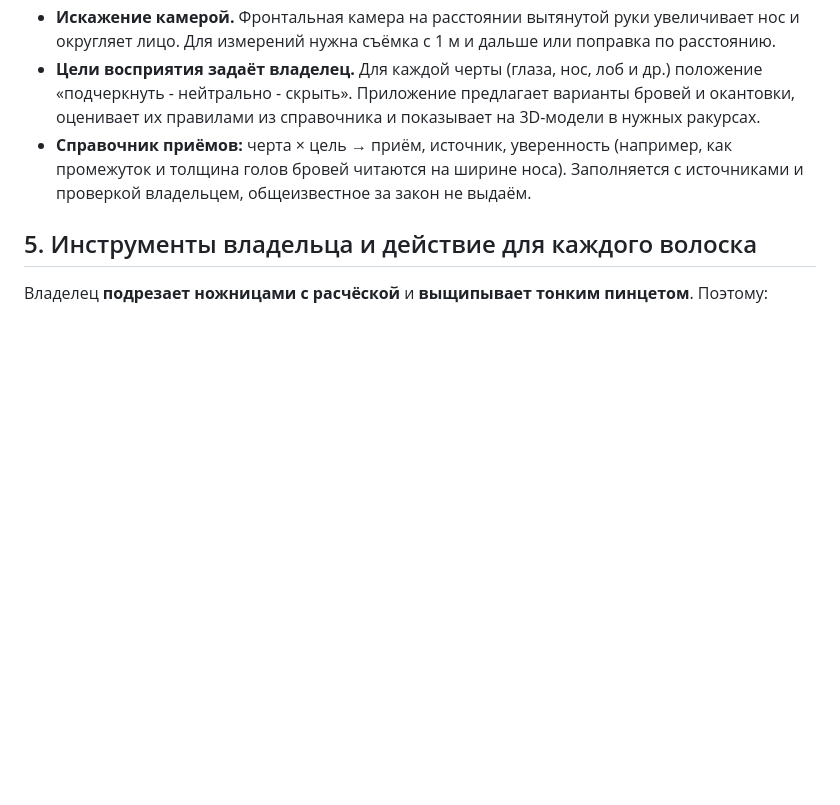
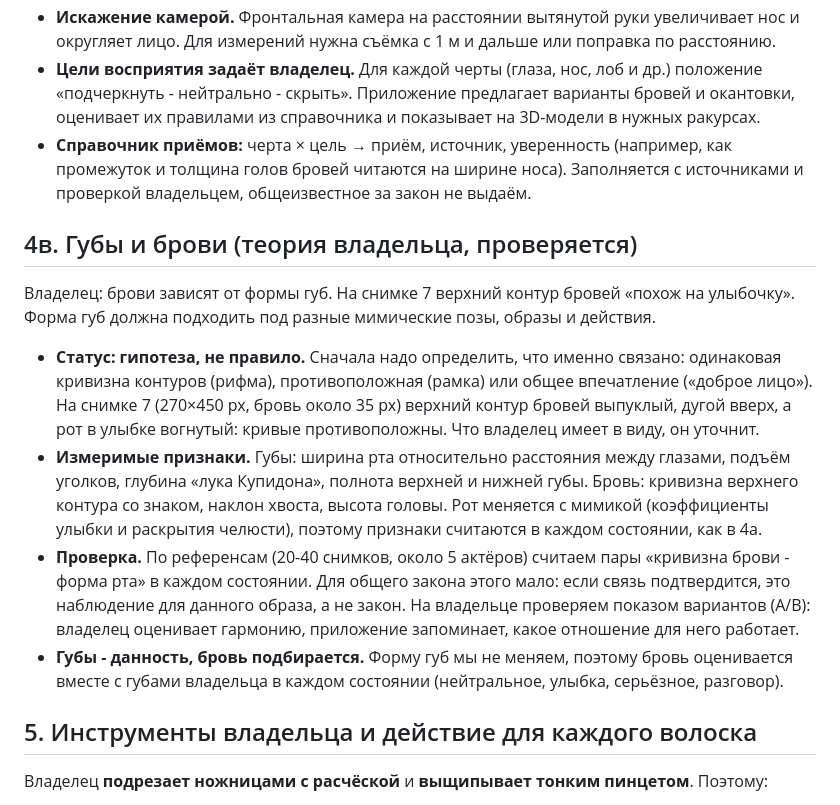
Before and after one commit to St1o/stylist, a Markdown page: docs/BROWS.md, the part around the change. Rendered like a GitHub page; blank space fills up the shorter version.

Commit message:
Губы и брови: теория владельца записана как гипотеза
BROWS.md, раздел 4в: что именно может быть связано, измеримые признаки,
как проверять по референсам и показом вариантов. Заметки по образу:
снимок 7 и комментарий владельца.

Co-Authored-By: Claude Sonnet 5.5 <noreply@anthropic.com>
Claude-Session: https://claude.ai/code/session_01B4LpJZJdN4iHEiptRiCWPE

```diff
--- a/docs/BROWS.md
+++ b/docs/BROWS.md
@@ -83,6 +83,15 @@
 - **Цели восприятия задаёт владелец.** Для каждой черты (глаза, нос, лоб и др.) положение «подчеркнуть - нейтрально - скрыть». Приложение предлагает варианты бровей и окантовки, оценивает их правилами из справочника и показывает на 3D-модели в нужных ракурсах.
 - **Справочник приёмов:** черта × цель → приём, источник, уверенность (например, как промежуток и толщина голов бровей читаются на ширине носа). Заполняется с источниками и проверкой владельцем, общеизвестное за закон не выдаём.
 
+## 4в. Губы и брови (теория владельца, проверяется)
+
+Владелец: брови зависят от формы губ. На снимке 7 верхний контур бровей «похож на улыбочку». Форма губ должна подходить под разные мимические позы, образы и действия.
+
+- **Статус: гипотеза, не правило.** Сначала надо определить, что именно связано: одинаковая кривизна контуров (рифма), противоположная (рамка) или общее впечатление («доброе лицо»). На снимке 7 (270×450 px, бровь около 35 px) верхний контур бровей выпуклый, дугой вверх, а рот в улыбке вогнутый: кривые противоположны. Что владелец имеет в виду, он уточнит.
+- **Измеримые признаки.** Губы: ширина рта относительно расстояния между глазами, подъём уголков, глубина «лука Купидона», полнота верхней и нижней губы. Бровь: кривизна верхнего контура со знаком, наклон хвоста, высота головы. Рот меняется с мимикой (коэффициенты улыбки и раскрытия челюсти), поэтому признаки считаются в каждом состоянии, как в 4а.
+- **Проверка.** По референсам (20-40 снимков, около 5 актёров) считаем пары «кривизна брови - форма рта» в каждом состоянии. Для общего закона этого мало: если связь подтвердится, это наблюдение для данного образа, а не закон. На владельце проверяем показом вариантов (A/B): владелец оценивает гармонию, приложение запоминает, какое отношение для него работает.
+- **Губы - данность, бровь подбирается.** Форму губ мы не меняем, поэтому бровь оценивается вместе с губами владельца в каждом состоянии (нейтральное, улыбка, серьёзное, разговор).
+
 ## 5. Инструменты владельца и действие для каждого волоска
 
 Владелец **подрезает ножницами с расчёской** и **выщипывает тонким пинцетом**. Поэтому:
```
Also changed, not shown: refs/look-1/notes.md (+3 -0 lines).
